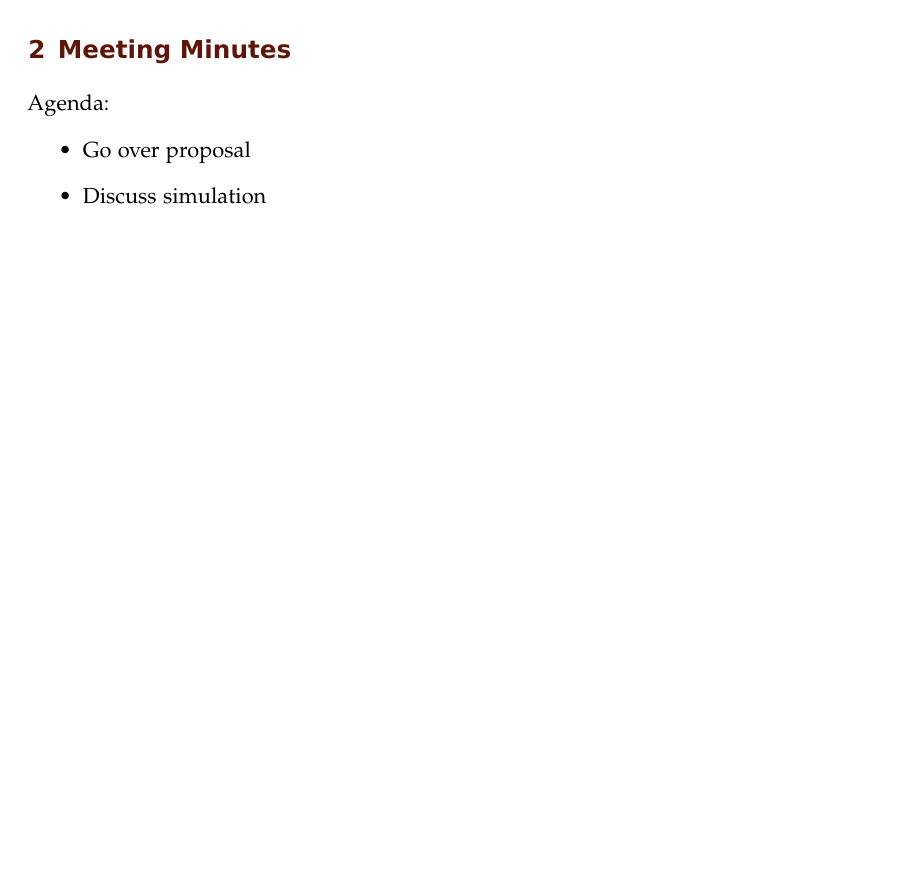
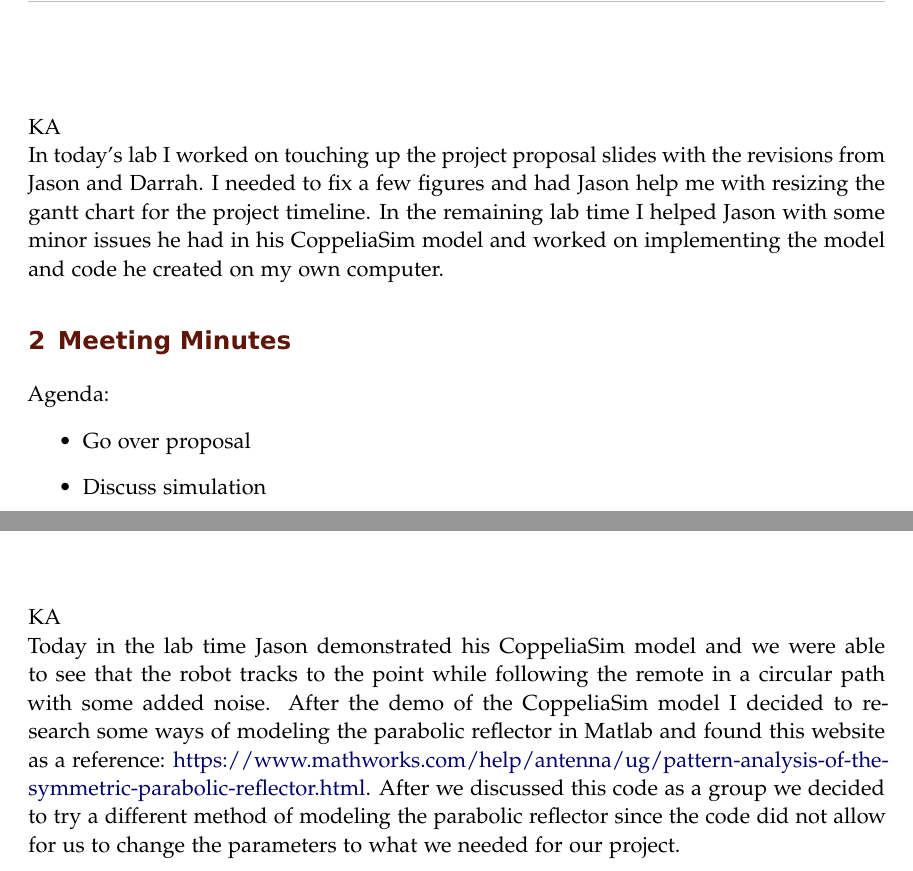
Before and after one commit to ECE-BU-Miah/seniorProject2-2020-21-Docs, a LaTeX book (labNotebook.tex): part of page 30 of 33 before the commit and two parts of pages 30 and 32 of 33 after it, the two joined at a grey line, cut at the place of the change, the shorter picture padded with empty space. Compiled offline with pdfLaTeX.

Commit message:
Update labNotebook.tex

```diff
--- a/labNotebook.tex
+++ b/labNotebook.tex
@@ -845,6 +845,11 @@ Today I worked on the CoppeliaSim model of the Budget Bot robot. I was able to g
     \label{alg:remoteTracking}
 \end{algorithm}
 
+\vspace*{12pt}
+\vspace*{12pt}
+KA\\
+In today's lab I worked on touching up the project proposal slides with the revisions from Jason and Darrah. I needed to fix a few figures and had Jason help me with resizing the gantt chart for the project timeline. In the remaining lab time I helped Jason with some minor issues he had in his CoppeliaSim model and worked on implementing the model and code he created on my own computer.
+
 \experiment{Meeting Minutes}
 Agenda:
 \begin{itemize}
@@ -876,6 +881,11 @@ Today I worked on coming up with a way to simulate the angle estimation that we
     \caption{Paraboloidal/Parabolic Reflectors}
     \label{fig:paraboloidalParabolicReflectors}
 \end{figure}
+
+\vspace*{12pt}
+\vspace*{12pt}
+KA\\
+Today in the lab time Jason demonstrated his CoppeliaSim model and we were able to see that the robot tracks to the point while following the remote in a circular path with some added noise. After the demo of the CoppeliaSim model I decided to research some ways of modeling the parabolic reflector in Matlab and found this website as a reference: \href{https://www.mathworks.com/help/antenna/ug/pattern-analysis-of-the-symmetric-parabolic-reflector.html}{https://www.mathworks.com/help/antenna/ug/pattern-analysis-of-the-symmetric-parabolic-reflector.html}. After we discussed this code as a group we decided to try a different method of modeling the parabolic reflector since the code did not allow for us to change the parameters to what we needed for our project.
 
 % \experiment{Quick Start}
 % GJ\\
```
Also changed, not shown: labNotebook.tex (2 more changed lines).
